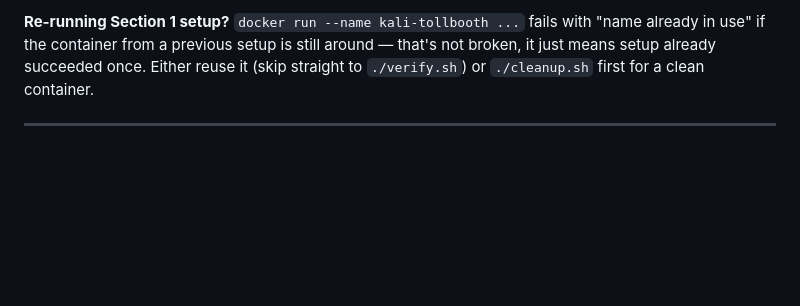
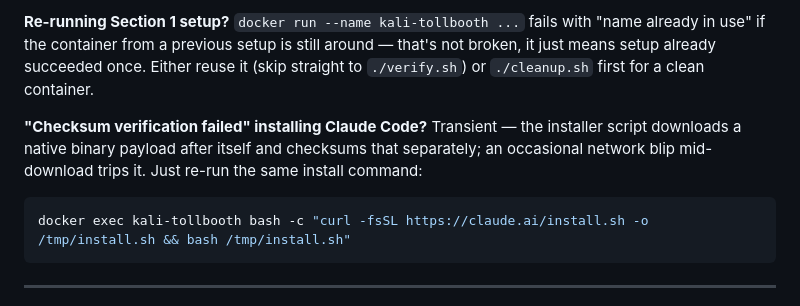
Before and after one commit to casky-ai/casky-workshops, a Markdown page: tollbooth/SETUP.md, the part around the change. Rendered like a GitHub page; blank space fills up the shorter version.

Commit message:
docs: note the transient Claude Code install checksum failure + fix
Live-caught during tonight's dry run: 'Checksum verification failed'
installing Claude Code in the Kali container. Retried the identical
command against the same running container — succeeded cleanly, same
install-script checksum both times. Confirmed transient (binary payload
download blip), not an environment problem. Documented the retry so it
doesn't cost time tomorrow.

Co-Authored-By: Claude Sonnet 5 <noreply@anthropic.com>

````diff
--- a/tollbooth/SETUP.md
+++ b/tollbooth/SETUP.md
@@ -197,6 +197,14 @@ use" if the container from a previous setup is still around — that's not broke
 setup already succeeded once. Either reuse it (skip straight to `./verify.sh`) or `./cleanup.sh`
 first for a clean container.
 
+**"Checksum verification failed" installing Claude Code?** Transient — the installer script
+downloads a native binary payload after itself and checksums that separately; an occasional
+network blip mid-download trips it. Just re-run the same install command:
+
+```bash
+docker exec kali-tollbooth bash -c "curl -fsSL https://claude.ai/install.sh -o /tmp/install.sh && bash /tmp/install.sh"
+```
+
 ---
 
 *Source data trimmed from [`BHUSA-Anthropic-CyberSecurity-Skills`](https://github.com/mukul975/BHUSA-Anthropic-CyberSecurity-Skills)
````
